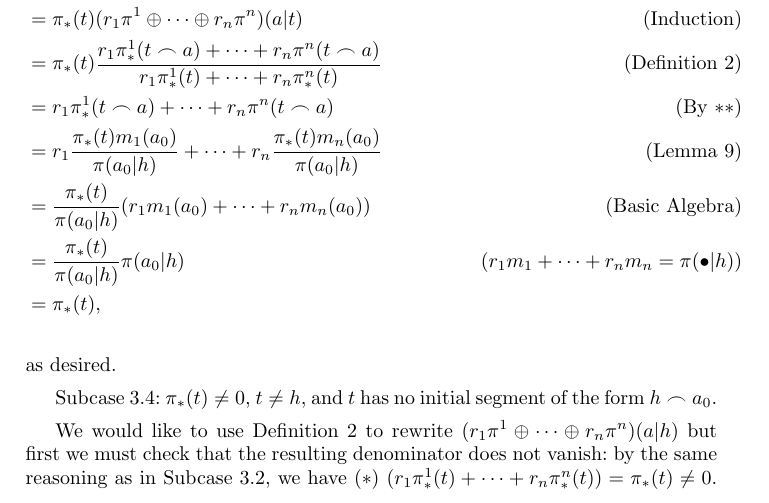
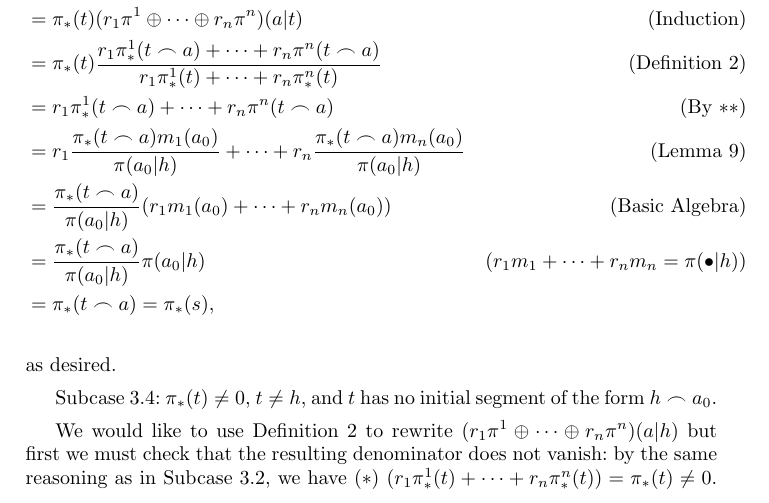
Before and after one commit to semitrivial/AgentMixtures, a LaTeX paper (main.tex): part of page 10 of 11, cut so that both start at the same text. Compiled offline with pdfLaTeX.

Commit message:
Fix an error

```diff
--- a/main.tex
+++ b/main.tex
@@ -824,14 +824,14 @@ make it clearer what exactly a Markov agent is.
                     &\mbox{(Definition \ref{maindefn})}\\
             &= r_1\pi^1_*(t\frown a)+\cdots+r_n\pi^n(t\frown a)
                     &\mbox{(By $**$)}\\
-            &= r_1\frac{\pi_*(t)m_1(a_0)}{\pi(a_0|h)}
-                +\cdots+r_n\frac{\pi_*(t)m_n(a_0)}{\pi(a_0|h)}
+            &= r_1\frac{\pi_*(t\frown a)m_1(a_0)}{\pi(a_0|h)}
+                +\cdots+r_n\frac{\pi_*(t\frown a)m_n(a_0)}{\pi(a_0|h)}
                     &\mbox{(Lemma \ref{secondtechlemmaforgenericity})}\\
-            &= \frac{\pi_*(t)}{\pi(a_0|h)}(r_1m_1(a_0)+\cdots+r_nm_n(a_0))
+            &= \frac{\pi_*(t\frown a)}{\pi(a_0|h)}(r_1m_1(a_0)+\cdots+r_nm_n(a_0))
                     &\mbox{(Basic Algebra)}\\
-            &= \frac{\pi_*(t)}{\pi(a_0|h)}\pi(a_0|h)
+            &= \frac{\pi_*(t\frown a)}{\pi(a_0|h)}\pi(a_0|h)
                     &\mbox{($r_1m_1+\cdots+r_nm_n=\pi(\bullet|h)$)}\\
-            &= \pi_*(t),
+            &= \pi_*(t\frown a) = \pi_*(s),
     \end{align*}
     as desired.
 
```
